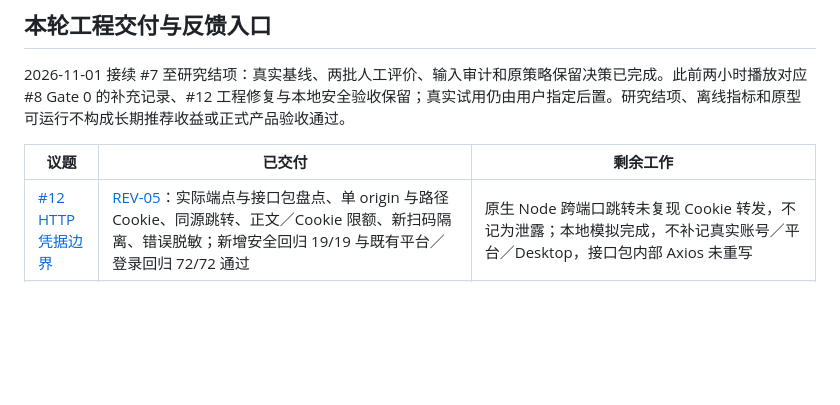
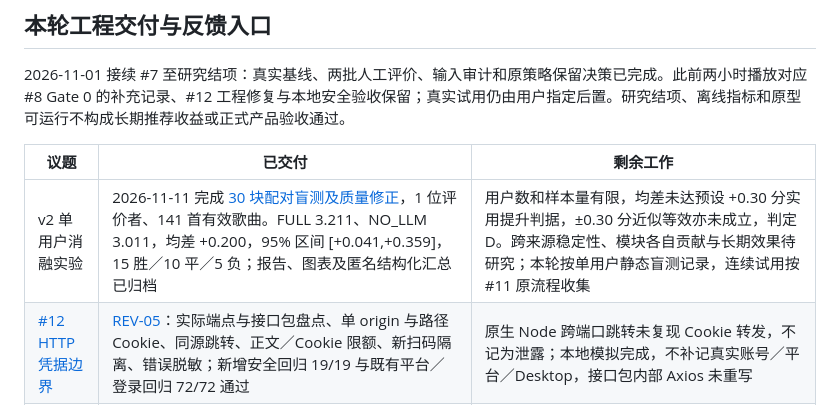
Before and after one commit to A7m0spHere/dsh-feiyuFM, a Markdown page: docs/PROJECT_PLAN.md, the part around the change printed below. GitHub-like rendering; blank space fills up the shorter version.

```diff
--- a/docs/PROJECT_PLAN.md
+++ b/docs/PROJECT_PLAN.md
@@ -55,6 +55,7 @@
 
 | 议题 | 已交付 | 剩余工作 |
 |---|---|---|
+| v2 单用户消融实验 | 2026-11-11 完成 [30 块配对盲测及质量修正](research/ABLATION_V2_20261111.md)，1 位评价者、141 首有效歌曲。FULL 3.211、NO_LLM 3.011，均差 +0.200，95% 区间 [+0.041,+0.359]，15 胜／10 平／5 负；报告、图表及匿名结构化汇总已归档 | 用户数和样本量有限，均差未达预设 +0.30 分实用提升判据，±0.30 分近似等效亦未成立，判定 D。跨来源稳定性、模块各自贡献与长期效果待研究；本轮按单用户静态盲测记录，连续试用按 #11 原流程收集 |
 | [#12 HTTP 凭据边界](https://github.com/A7m0spHere/dsh-feiyuFM/issues/12) | [REV-05](spikes/REV-05-http-transport-boundaries.md)：实际端点与接口包盘点、单 origin 与路径 Cookie、同源跳转、正文／Cookie 限额、新扫码隔离、错误脱敏；新增安全回归 19/19 与既有平台／登录回归 72/72 通过 | 原生 Node 跨端口跳转未复现 Cookie 转发，不记为泄露；本地模拟完成，不补记真实账号／平台／Desktop，接口包内部 Axios 未重写 |
 | [#7 推荐质量](https://github.com/A7m0spHere/dsh-feiyuFM/issues/7) | [基线与结项报告](research/ISSUE_7_BASELINE_20261101.md)：六状态统计、本机评价表、两批独立 hash 与每批 **4/4** 明确评价，完成输入／门槛审计。首批入选为“一般”，第二批入选为“愿再听”；未入选 c004 的正评价线索在两批均出现，生产解析器可接受该候选，未复现输入丢失或固定只选一首的缺陷 | 按研究完成、保留原策略结项。两批仅五首不同歌曲，仍无重排收益证据；历史输出配置反算有条件、拒绝理由未保存、c004 实际播放未知。较大批次和长期体验后续归 #11，#10 仍须收益依据；不提升 A01–A10 或计作连续试用 |
 | [#11 真实试用](https://github.com/A7m0spHere/dsh-feiyuFM/issues/11) | [操作卡](research/TRIAL.md)、每人本机材料与匿名汇总；9 项回归 | 按该研究流程收集的样本仍为 0 人、0 分钟、0 有效评价，质量比例 `null`、`awaiting_real_trial`；本次两小时播放反馈单列 R2，未包含质量评价材料；Issue 打开 |
```
Also changed, not shown: other parts of docs/PROJECT_PLAN.md (+1 -1 lines), README.md (+6 -0 lines), docs/research/ABLATION_V2_20261111.md (added, +94 -0 lines), docs/research/README.md (+5 -1 lines), docs/research/assets/ABLATION_V2_20261111.png (added), 1 other file.
